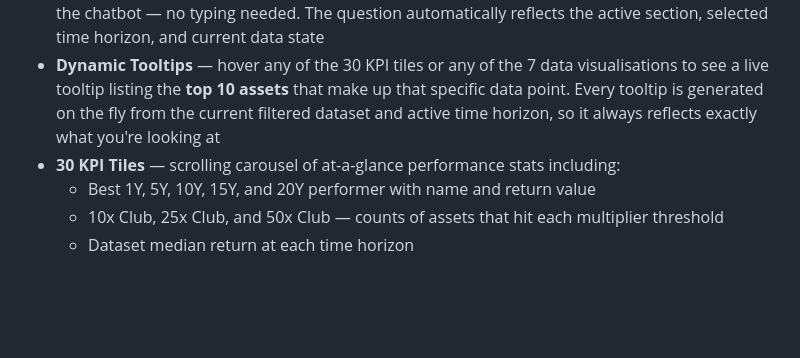
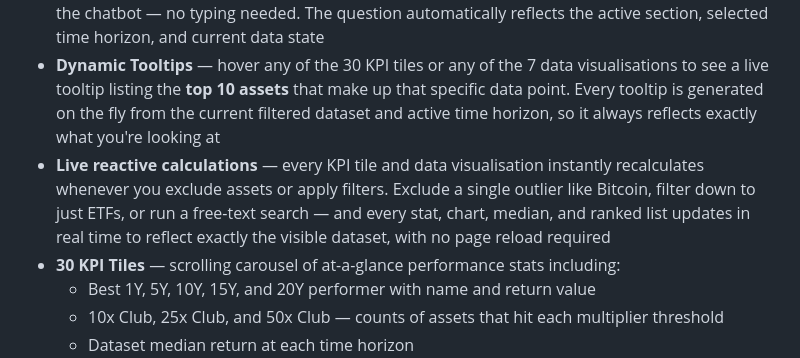
Before and after one commit to Xenia150232/ROI-Master, a Markdown page: README.md, the part around the change. GitHub-like rendering; blank space fills up the shorter version.

Commit message:
Add KPI recalculation explanation

```diff
--- a/README.md
+++ b/README.md
@@ -17,6 +17,7 @@ A tool that lets you see growth across investments and asset classes with advanc
 - **Adjustable seed value** — change the initial investment amount and all figures update instantly
 - **Analyse with AI** — hover any of the 30 KPI tiles or any of the 7 data visualisations and a blue **Analyse with AI** button appears. Clicking it fires a pre-built, context-aware question directly into the chatbot — no typing needed. The question automatically reflects the active section, selected time horizon, and current data state
 - **Dynamic Tooltips** — hover any of the 30 KPI tiles or any of the 7 data visualisations to see a live tooltip listing the **top 10 assets** that make up that specific data point. Every tooltip is generated on the fly from the current filtered dataset and active time horizon, so it always reflects exactly what you're looking at
+- **Live reactive calculations** — every KPI tile and data visualisation instantly recalculates whenever you exclude assets or apply filters. Exclude a single outlier like Bitcoin, filter down to just ETFs, or run a free-text search — and every stat, chart, median, and ranked list updates in real time to reflect exactly the visible dataset, with no page reload required
 - **30 KPI Tiles** — scrolling carousel of at-a-glance performance stats including:
   - Best 1Y, 5Y, 10Y, 15Y, and 20Y performer with name and return value
   - 10x Club, 25x Club, and 50x Club — counts of assets that hit each multiplier threshold
```
